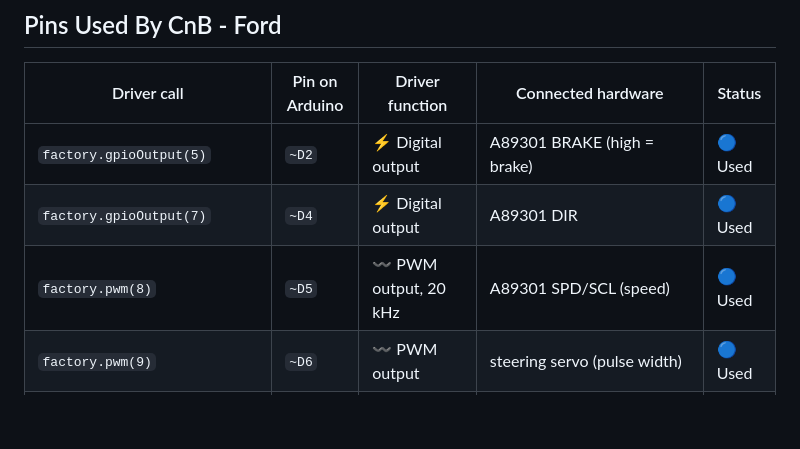
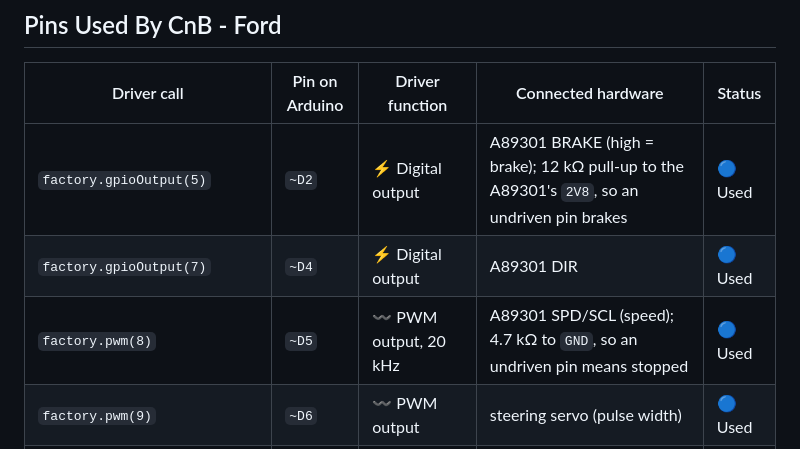
Before and after one commit to Maher380/elektronik_projektet, a Markdown page: documentation/design_documents/pin_mapping.md, the part around the change. GitHub-like rendering; blank space fills up the shorter version.

```diff
--- a/documentation/design_documents/pin_mapping.md
+++ b/documentation/design_documents/pin_mapping.md
@@ -40,9 +40,9 @@ Power connections do not use driver factory calls:
 
 | Driver call | Pin on Arduino | Driver function | Connected hardware | Status |
 | --- | --- | --- | --- | --- |
-| `factory.gpioOutput(5)` | `~D2` | ⚡ Digital output | A89301 BRAKE (high = brake) | 🔵 Used |
+| `factory.gpioOutput(5)` | `~D2` | ⚡ Digital output | A89301 BRAKE (high = brake); 12 kΩ pull-up to the A89301's `2V8`, so an undriven pin brakes | 🔵 Used |
 | `factory.gpioOutput(7)` | `~D4` | ⚡ Digital output | A89301 DIR | 🔵 Used |
-| `factory.pwm(8)` | `~D5` | 〰️ PWM output, 20 kHz | A89301 SPD/SCL (speed) | 🔵 Used |
+| `factory.pwm(8)` | `~D5` | 〰️ PWM output, 20 kHz | A89301 SPD/SCL (speed); 4.7 kΩ to `GND`, so an undriven pin means stopped | 🔵 Used |
 | `factory.pwm(9)` | `~D6` | 〰️ PWM output | steering servo (pulse width) | 🔵 Used |
 | `factory.adc(4)` | `A3 / ~D20` | 📈 ADC1_CH3 | Drive battery voltage divider: R1 101.24 kΩ from battery + (after the switch), R2 32.99 kΩ and 154 nF to `GND` | 🔵 Used |
 | `factory.gpioInputPullup(18)` | `~D9` | 🔌 Digital input (interrupt) | A3144 Hall-effect odometer sensor, 2 magnets set opposite each other on the right rear wheel. Open-collector and active low, so the internal pull-up is required and no external one is | 🔵 Used |
```
Also changed, not shown: documentation/design_documents/ford_a89301_motor_controller.md (+17 -7 lines).
